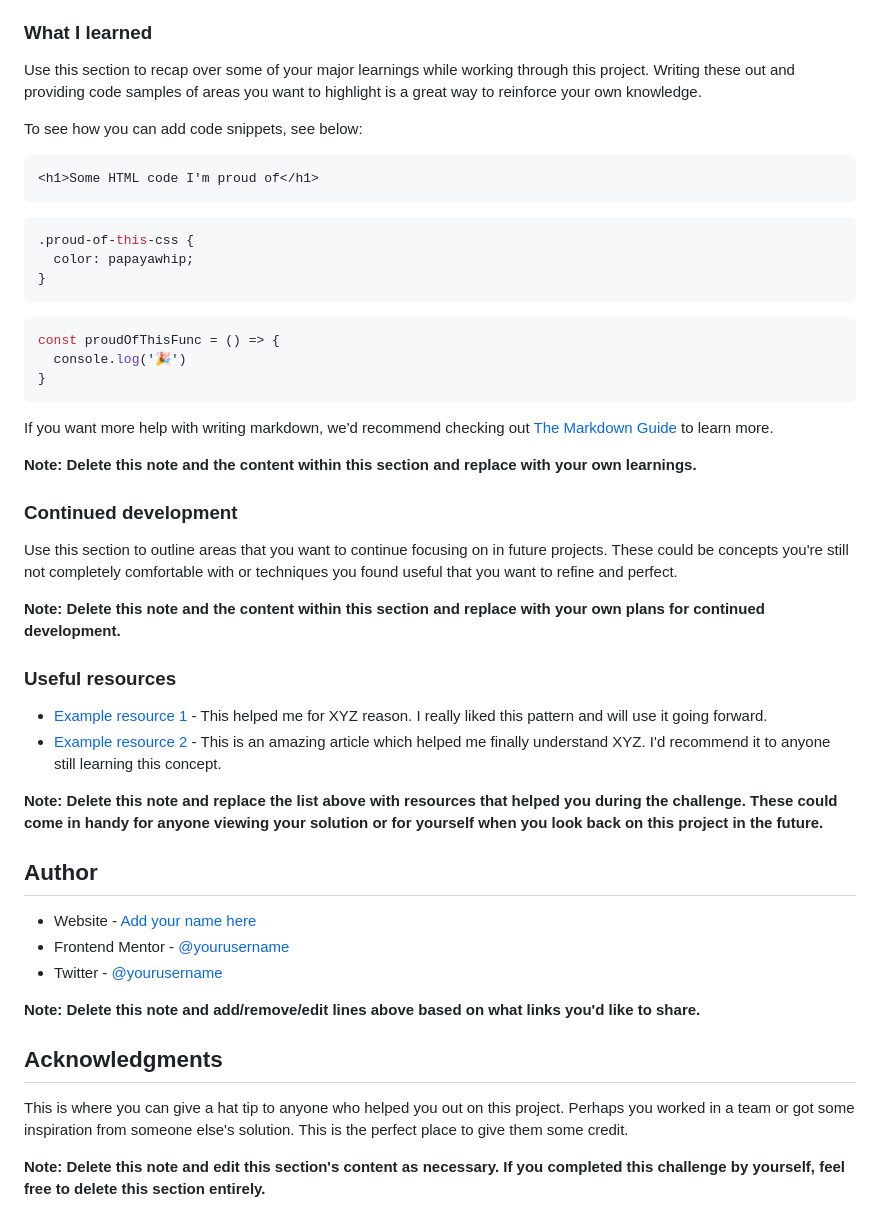
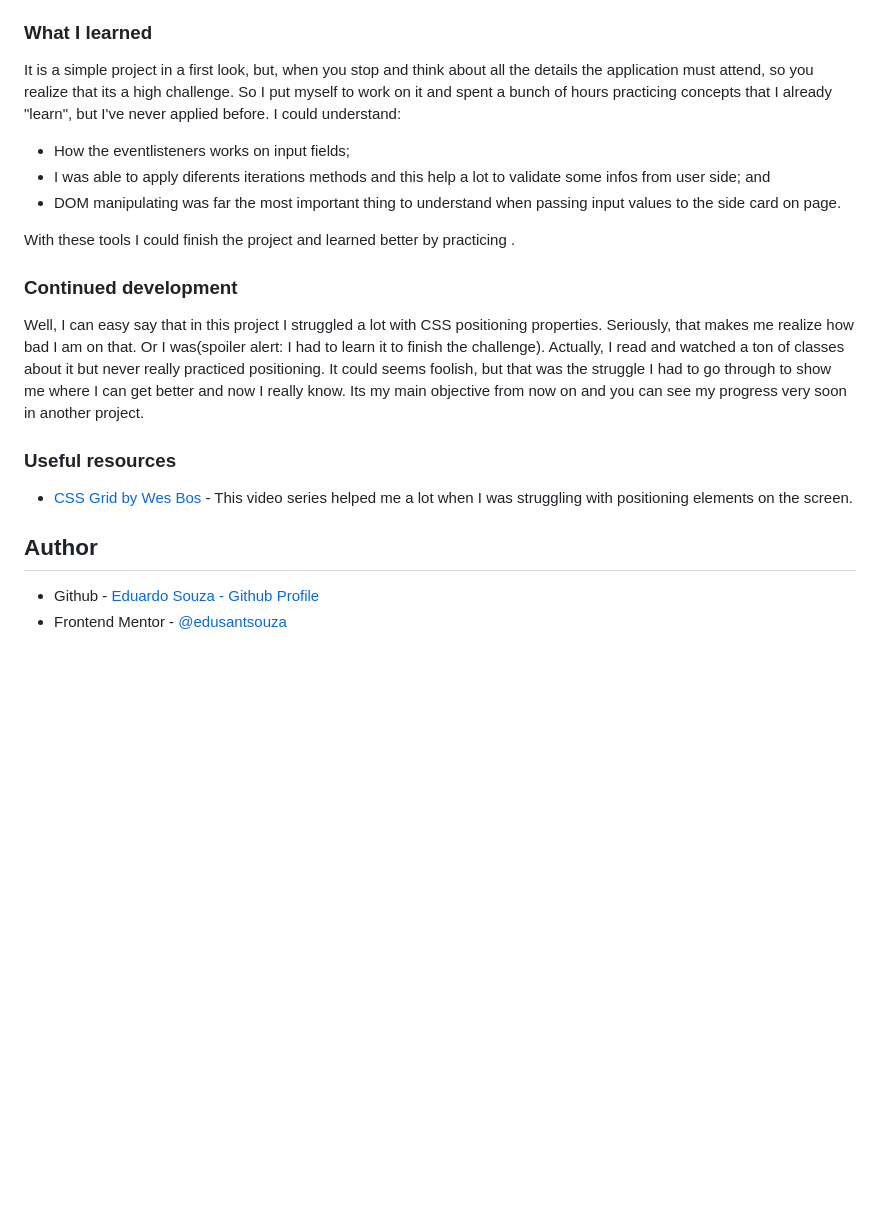
Before and after one commit to edusantsouza/-Interactive-card-details-form, a Markdown page: README-template.md, the part around the change printed below. Drawn GitHub-style; blank space fills up the shorter version.

````diff
--- a/README-template.md
+++ b/README-template.md
@@ -65,51 +56,26 @@ Then crop/optimize/edit your image however you like, add it to your project, and
 
 ### What I learned
 
-Use this section to recap over some of your major learnings while working through this project. Writing these out and providing code samples of areas you want to highlight is a great way to reinforce your own knowledge.
+It is a simple project in a first look, but, when you stop and think about all the details the application must attend, so you realize that its a high challenge. So I put myself to work on it and spent a bunch of hours practicing concepts that I already "learn", but I've never applied before. I could understand:
 
-To see how you can add code snippets, see below:
+  - How the eventlisteners works on input fields;
+  - I was able to apply diferents iterations methods and this help a lot to validate some infos from user side; and
+  - DOM manipulating was far the most important thing to understand when passing input values to the side card on page.
 
-```html
-<h1>Some HTML code I'm proud of</h1>
-```
-```css
-.proud-of-this-css {
-  color: papayawhip;
-}
-```
-```js
-const proudOfThisFunc = () => {
-  console.log('🎉')
-}
-```
+  With these tools I could finish the project and learned better by practicing .
 
-If you want more help with writing markdown, we'd recommend checking out [The Markdown Guide](https://www.markdownguide.org/) to learn more.
-
-**Note: Delete this note and the content within this section and replace with your own learnings.**
 
 ### Continued development
 
-Use this section to outline areas that you want to continue focusing on in future projects. These could be concepts you're still not completely comfortable with or techniques you found useful that you want to refine and perfect.
-
-**Note: Delete this note and the content within this section and replace with your own plans for continued development.**
+Well, I can easy say that in this project I struggled a lot with CSS positioning properties. Seriously, that makes me realize how bad I am on that. Or I was(spoiler alert: I had to learn it to finish the challenge). Actually,  I read and watched a ton of classes about it but never really practiced positioning. It could seems foolish, but that was the struggle I had to go through to show me where I can get better and now I really know. Its my main objective from now on and you can see my progress very soon in another project.
 
 ### Useful resources
 
-- [Example resource 1](https://www.example.com) - This helped me for XYZ reason. I really liked this pattern and will use it going forward.
-- [Example resource 2](https://www.example.com) - This is an amazing article which helped me finally understand XYZ. I'd recommend it to anyone still learning this concept.
+- [CSS Grid by Wes Bos](https://cssgrid.io/) - This video series helped me a lot when I was struggling with positioning elements on the screen.
 
-**Note: Delete this note and replace the list above with resources that helped you during the challenge. These could come in handy for anyone viewing your solution or for yourself when you look back on this project in the future.**
+
 
 ## Author
 
-- Website - [Add your name here](https://www.your-site.com)
-- Frontend Mentor - [@yourusername](https://www.frontendmentor.io/profile/yourusername)
-- Twitter - [@yourusername](https://www.twitter.com/yourusername)
-
-**Note: Delete this note and add/remove/edit lines above based on what links you'd like to share.**
-
-## Acknowledgments
-
-This is where you can give a hat tip to anyone who helped you out on this project. Perhaps you worked in a team or got some inspiration from someone else's solution. This is the perfect place to give them some credit.
-
-**Note: Delete this note and edit this section's content as necessary. If you completed this challenge by yourself, feel free to delete this section entirely.**
+- Github - [Eduardo Souza - Github Profile](https://github.com/edusantsouza)
+- Frontend Mentor - [@edusantsouza](https://www.frontendmentor.io/profile/edusantsouza)
````
Also changed, not shown: other parts of README-template.md (+21 -30 lines), screenshots/LandingPage-CreditCardDetails.png (added).
